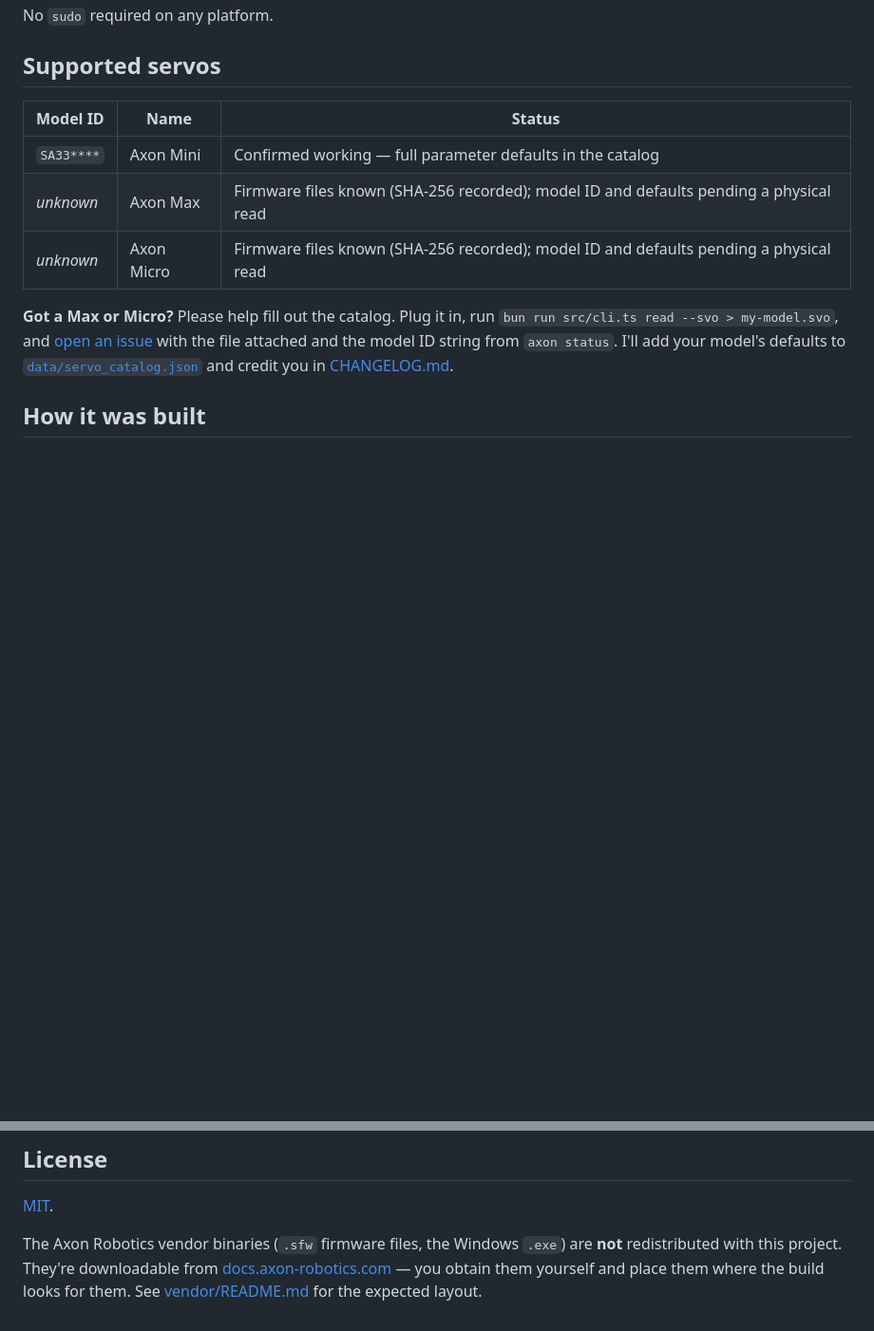
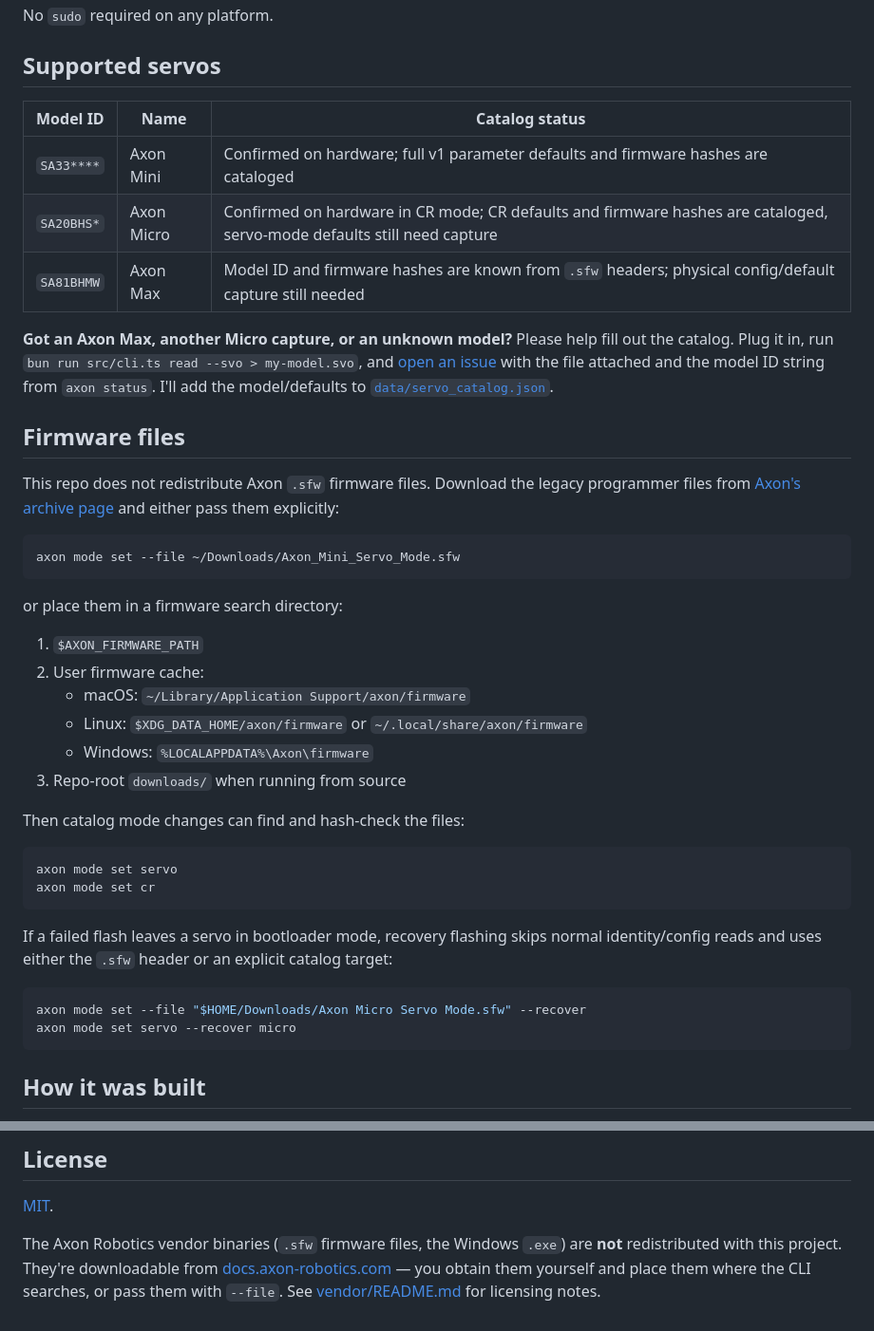
Before and after one commit to caryden/servo-programmer, a Markdown page: README.md, 2 parts joined by grey strips. Shown at 95% size. Rendered like a GitHub page; blank space fills up the shorter version.

````diff
--- a/README.md
+++ b/README.md
@@ -84,19 +97,55 @@ No `sudo` required on any platform.
 
 ## Supported servos
 
-| Model ID   | Name       | Status |
-|------------|------------|--------|
-| `SA33****` | Axon Mini  | Confirmed working — full parameter defaults in the catalog |
-| *unknown*  | Axon Max   | Firmware files known (SHA-256 recorded); model ID and defaults pending a physical read |
-| *unknown*  | Axon Micro | Firmware files known (SHA-256 recorded); model ID and defaults pending a physical read |
+| Model ID   | Name       | Catalog status |
+|------------|------------|----------------|
+| `SA33****` | Axon Mini  | Confirmed on hardware; full v1 parameter defaults and firmware hashes are cataloged |
+| `SA20BHS*` | Axon Micro | Confirmed on hardware in CR mode; CR defaults and firmware hashes are cataloged, servo-mode defaults still need capture |
+| `SA81BHMW` | Axon Max   | Model ID and firmware hashes are known from `.sfw` headers; physical config/default capture still needed |
 
-**Got a Max or Micro?** Please help fill out the catalog. Plug it in,
-run `bun run src/cli.ts read --svo > my-model.svo`, and
+**Got an Axon Max, another Micro capture, or an unknown model?** Please
+help fill out the catalog. Plug it in, run
+`bun run src/cli.ts read --svo > my-model.svo`, and
 [open an issue](https://github.com/caryden/servo-programmer/issues/new)
 with the file attached and the model ID string from `axon status`.
-I'll add your model's defaults to
-[`data/servo_catalog.json`](data/servo_catalog.json) and credit you in
-[CHANGELOG.md](CHANGELOG.md).
+I'll add the model/defaults to
+[`data/servo_catalog.json`](data/servo_catalog.json).
+
+## Firmware files
+
+This repo does not redistribute Axon `.sfw` firmware files. Download
+the legacy programmer files from
+[Axon's archive page](https://docs.axon-robotics.com/archive/programmer)
+and either pass them explicitly:
+
+```bash
+axon mode set --file ~/Downloads/Axon_Mini_Servo_Mode.sfw
+```
+
+or place them in a firmware search directory:
+
+1. `$AXON_FIRMWARE_PATH`
+2. User firmware cache:
+   - macOS: `~/Library/Application Support/axon/firmware`
+   - Linux: `$XDG_DATA_HOME/axon/firmware` or `~/.local/share/axon/firmware`
+   - Windows: `%LOCALAPPDATA%\Axon\firmware`
+3. Repo-root `downloads/` when running from source
+
+Then catalog mode changes can find and hash-check the files:
+
+```bash
+axon mode set servo
+axon mode set cr
+```
+
+If a failed flash leaves a servo in bootloader mode, recovery flashing
+skips normal identity/config reads and uses either the `.sfw` header or
+an explicit catalog target:
+
+```bash
+axon mode set --file "$HOME/Downloads/Axon Micro Servo Mode.sfw" --recover
+axon mode set servo --recover micro
+```
 
 ## How it was built
 
@@ -188,6 +241,6 @@ The Axon Robotics vendor binaries (`.sfw` firmware files, the Windows
 `.exe`) are **not** redistributed with this project. They're
 downloadable from
 [docs.axon-robotics.com](https://docs.axon-robotics.com/archive/programmer)
-— you obtain them yourself and place them where the build looks for
-them. See [vendor/README.md](vendor/README.md) for the expected
-layout.
+— you obtain them yourself and place them where the CLI searches, or
+pass them with `--file`. See [vendor/README.md](vendor/README.md) for
+licensing notes.
````
Also changed, not shown: other parts of README.md (+61 -44 lines), docs/CLI_DESIGN.md (+41 -29 lines).
